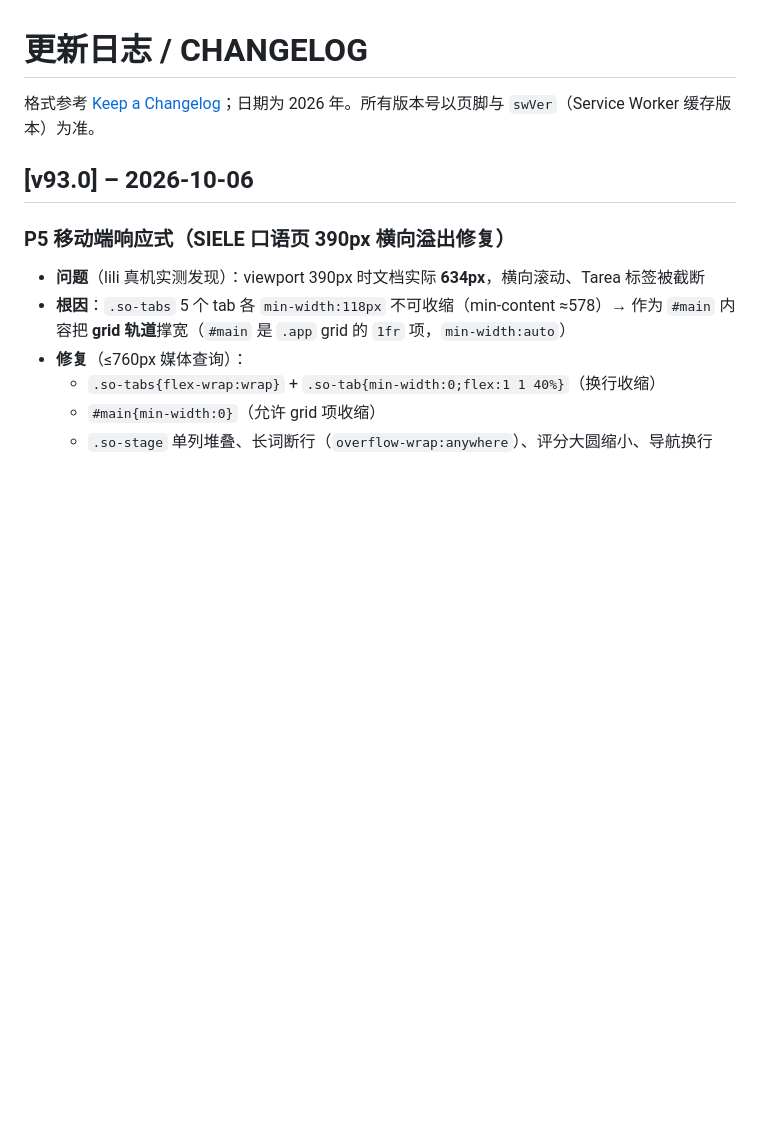
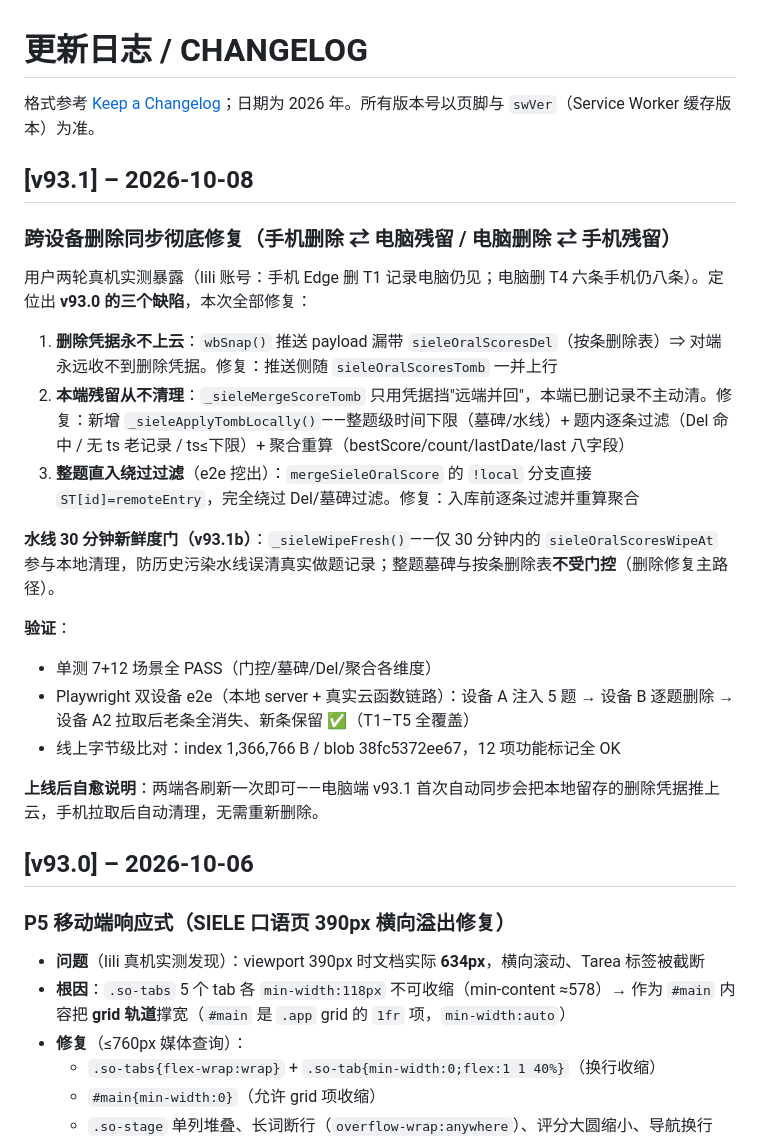
Before and after one commit to celina0503qq-lab/siele-workbench, a Markdown page: CHANGELOG.md, the part around the change. GitHub-like rendering; blank space fills up the shorter version.

Commit message:
CHANGELOG: v93.1 跨设备删除同步修复 + 水线新鲜度门

```diff
--- a/CHANGELOG.md
+++ b/CHANGELOG.md
@@ -2,6 +2,25 @@
 
 格式参考 [Keep a Changelog](https://keepachangelog.com/)；日期为 2026 年。所有版本号以页脚与 `swVer`（Service Worker 缓存版本）为准。
 
+
+## [v93.1] – 2026-10-08
+
+### 跨设备删除同步彻底修复（手机删除 ⇄ 电脑残留 / 电脑删除 ⇄ 手机残留）
+
+用户两轮真机实测暴露（lili 账号：手机 Edge 删 T1 记录电脑仍见；电脑删 T4 六条手机仍八条）。定位出 **v93.0 的三个缺陷**，本次全部修复：
+
+1. **删除凭据永不上云**：`wbSnap()` 推送 payload 漏带 `sieleOralScoresDel`（按条删除表）⇒ 对端永远收不到删除凭据。修复：推送侧随 `sieleOralScoresTomb` 一并上行
+2. **本端残留从不清理**：`_sieleMergeScoreTomb` 只用凭据挡"远端并回"，本端已删记录不主动清。修复：新增 `_sieleApplyTombLocally()`——整题级时间下限（墓碑/水线）+ 题内逐条过滤（Del 命中 / 无 ts 老记录 / ts≤下限）+ 聚合重算（bestScore/count/lastDate/last 八字段）
+3. **整题直入绕过过滤**（e2e 挖出）：`mergeSieleOralScore` 的 `!local` 分支直接 `ST[id]=remoteEntry`，完全绕过 Del/墓碑过滤。修复：入库前逐条过滤并重算聚合
+
+**水线 30 分钟新鲜度门（v93.1b）**：`_sieleWipeFresh()`——仅 30 分钟内的 `sieleOralScoresWipeAt` 参与本地清理，防历史污染水线误清真实做题记录；整题墓碑与按条删除表**不受门控**（删除修复主路径）。
+
+**验证**：
+- 单测 7+12 场景全 PASS（门控/墓碑/Del/聚合各维度）
+- Playwright 双设备 e2e（本地 server + 真实云函数链路）：设备 A 注入 5 题 → 设备 B 逐题删除 → 设备 A2 拉取后老条全消失、新条保留 ✅（T1–T5 全覆盖）
+- 线上字节级比对：index 1,366,766 B / blob 38fc5372ee67，12 项功能标记全 OK
+
+**上线后自愈说明**：两端各刷新一次即可——电脑端 v93.1 首次自动同步会把本地留存的删除凭据推上云，手机拉取后自动清理，无需重新删除。
 
 ## [v93.0] – 2026-10-06
 
```
